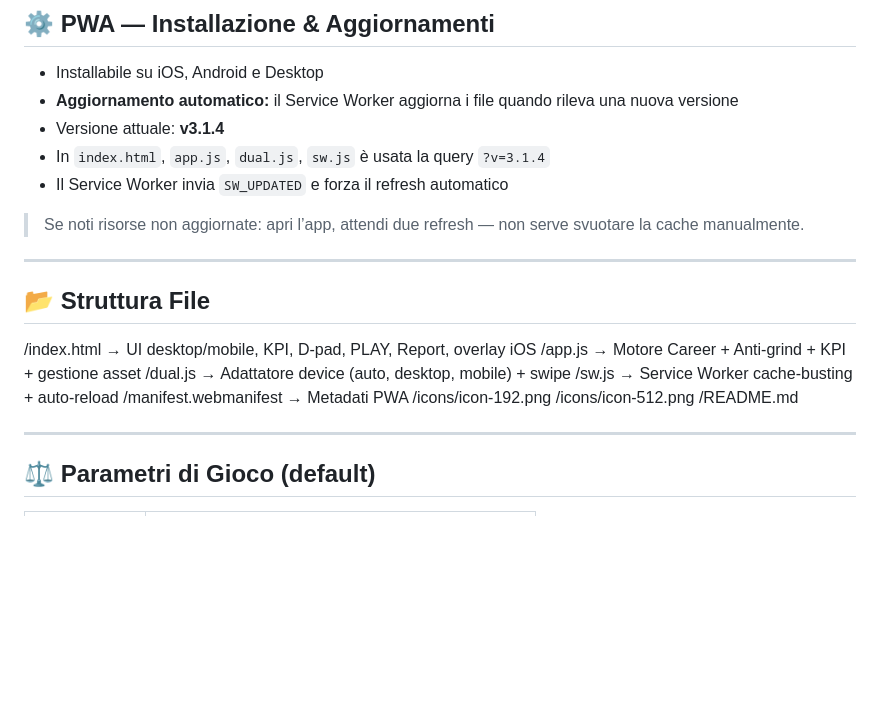
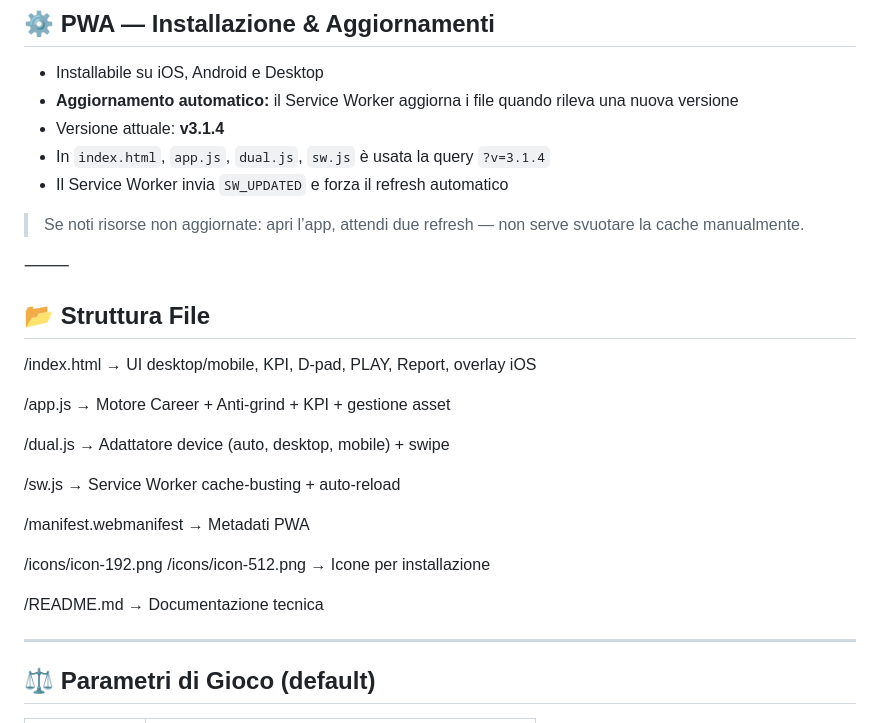
Before and after one commit to pezzaliapp/CashflowRushPWA, a Markdown page: README.md, the part around the change. Rendered like a GitHub page; blank space fills up the shorter version.

```diff
--- a/README.md
+++ b/README.md
@@ -110,18 +110,31 @@ L’overlay di guida appare **solo la prima volta** se l’app non è ancora ins
 
 > Se noti risorse non aggiornate: apri l’app, attendi due refresh — non serve svuotare la cache manualmente.
 
----
+⸻
 
 ## 📂 Struttura File
 
-/index.html             → UI desktop/mobile, KPI, D-pad, PLAY, Report, overlay iOS
-/app.js                 → Motore Career + Anti-grind + KPI + gestione asset
-/dual.js                → Adattatore device (auto, desktop, mobile) + swipe
-/sw.js                  → Service Worker cache-busting + auto-reload
-/manifest.webmanifest   → Metadati PWA
+/index.html
+  → UI desktop/mobile, KPI, D-pad, PLAY, Report, overlay iOS
+
+/app.js
+  → Motore Career + Anti-grind + KPI + gestione asset
+
+/dual.js
+  → Adattatore device (auto, desktop, mobile) + swipe
+
+/sw.js
+  → Service Worker cache-busting + auto-reload
+
+/manifest.webmanifest
+  → Metadati PWA
+
 /icons/icon-192.png
 /icons/icon-512.png
+  → Icone per installazione
+
 /README.md
+  → Documentazione tecnica
 
 ---
 
```
